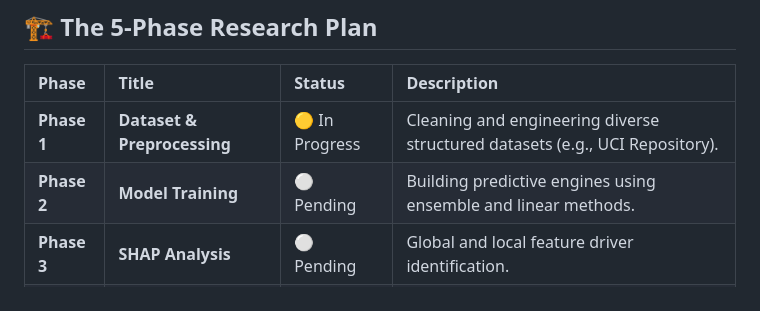
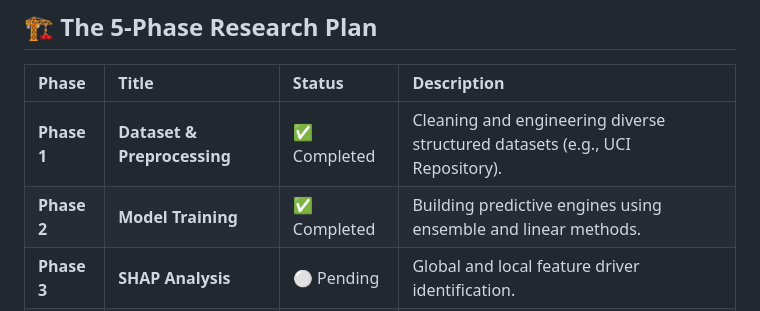
Before and after one commit to sarvesh-raam/explainable.ai, a Markdown page: README.md, the part around the change. Rendered like a GitHub page.

Commit message:
Update README: Phase 1 & 2 marked as completed

```diff
--- a/README.md
+++ b/README.md
@@ -28,8 +28,8 @@ This research project investigates the reliability, stability, and utility of po
 
 | Phase | Title | Status | Description |
 | :--- | :--- | :--- | :--- |
-| **Phase 1** | **Dataset & Preprocessing** | 🟡 In Progress | Cleaning and engineering diverse structured datasets (e.g., UCI Repository). |
-| **Phase 2** | **Model Training** | ⚪ Pending | Building predictive engines using ensemble and linear methods. |
+| **Phase 1** | **Dataset & Preprocessing** | ✅ Completed | Cleaning and engineering diverse structured datasets (e.g., UCI Repository). |
+| **Phase 2** | **Model Training** | ✅ Completed | Building predictive engines using ensemble and linear methods. |
 | **Phase 3** | **SHAP Analysis** | ⚪ Pending | Global and local feature driver identification. |
 | **Phase 4** | **LIME Analysis** | ⚪ Pending | Local instance analysis and consistency comparisons. |
 | **Phase 5** | **Stability Testing** | ⚪ Pending | Quantifying the trustworthiness of explanations for publication. |
```
